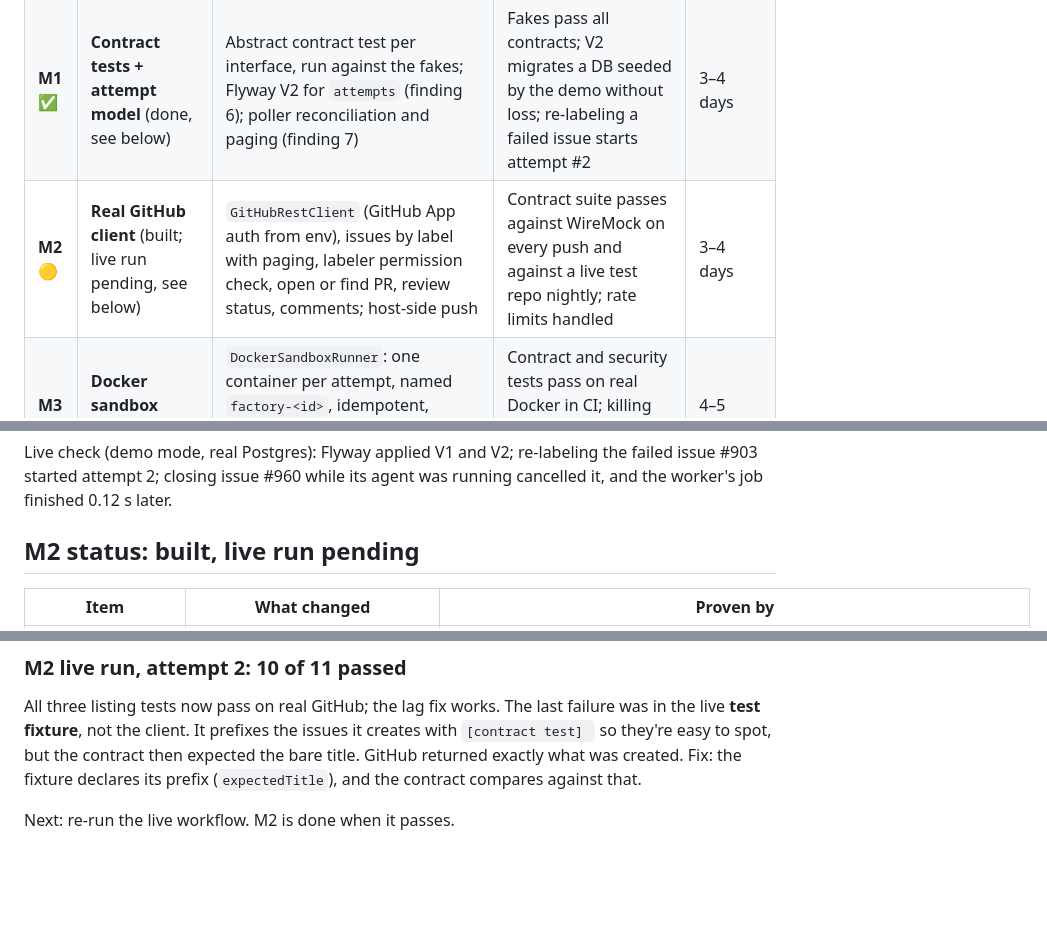
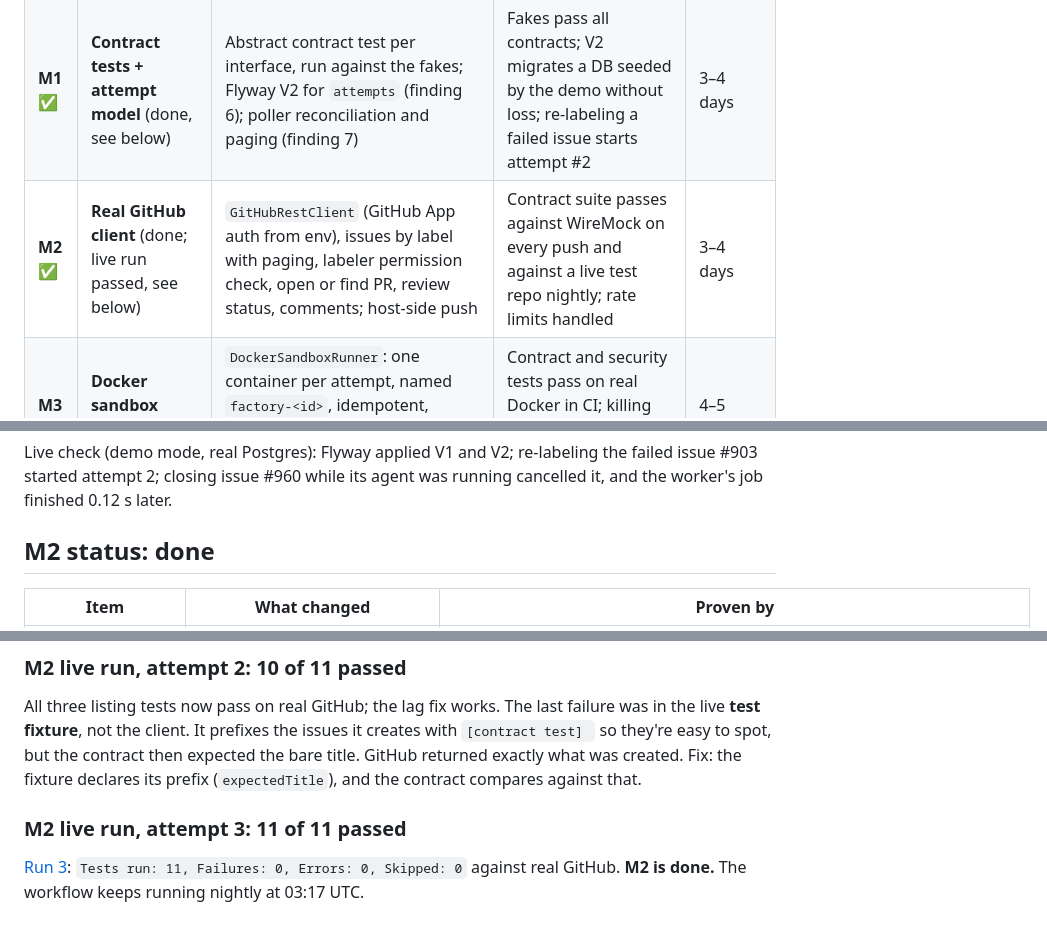
Before and after one commit to thepredator07/thepredator07, a Markdown page: software-factory/docs/PHASE2-PLAN.md, 3 parts joined by grey strips. Drawn GitHub-style; blank space fills up the shorter version.

```diff
--- a/software-factory/docs/PHASE2-PLAN.md
+++ b/software-factory/docs/PHASE2-PLAN.md
@@ -160,7 +160,7 @@ engineer; they are rough.
 |---|-----------|-----------|---------------|------|
 | **M0** ✅ | **Harden the core** (done, see below) | Findings 1, 2, 3, 9, 11. Heartbeat and fenced job updates; `factory.integrations` switch; fake-only controller; DB time for scheduling; executor bean | All "must exist" tests for leases, fencing and mode switching pass; multi-instance test passes | 2–3 days |
 | **M1** ✅ | **Contract tests + attempt model** (done, see below) | Abstract contract test per interface, run against the fakes; Flyway V2 for `attempts` (finding 6); poller reconciliation and paging (finding 7) | Fakes pass all contracts; V2 migrates a DB seeded by the demo without loss; re-labeling a failed issue starts attempt #2 | 3–4 days |
-| **M2** 🟡 | **Real GitHub client** (built; live run pending, see below) | `GitHubRestClient` (GitHub App auth from env), issues by label with paging, labeler permission check, open or find PR, review status, comments; host-side push | Contract suite passes against WireMock on every push and against a live test repo nightly; rate limits handled | 3–4 days |
+| **M2** ✅ | **Real GitHub client** (done; live run passed, see below) | `GitHubRestClient` (GitHub App auth from env), issues by label with paging, labeler permission check, open or find PR, review status, comments; host-side push | Contract suite passes against WireMock on every push and against a live test repo nightly; rate limits handled | 3–4 days |
 | **M3** ✅ | **Docker sandbox** (done, see below) | `DockerSandboxRunner`: one container per attempt, named `factory-<id>`, idempotent, resource limits, non-root, egress allowlist, no secrets inside; janitor for orphans | Contract and security tests pass on real Docker in CI; killing the app mid-step leaves no orphan after the janitor runs | 4–5 days |
 | **M4** | **Real checks** | `SandboxChecksRunner`: per-repo check command from config (e.g. `.factory.yml`), output truncation, timeout | Passes and fails correctly on a sample repo with a known failing test | 1–2 days |
 | **M5** | **Claude Code agent** | `ClaudeCodeAgentRunner`: headless run in the sandbox with `--max-turns`, usage parsed into `AgentResult`, cancellation kills the process (finding 5), feedback loop from failed checks | Agent eval: at least 6 of 10 fixture issues reach DONE within limits; guardrails trip correctly on a deliberately oversized ticket; cancel stops spending within 10s | 4–6 days |
@@ -207,7 +207,7 @@ turn cap each makes its tests fail.
 Live check (demo mode, real Postgres): Flyway applied V1 and V2; re-labeling the failed issue #903 started attempt 2;
 closing issue #960 while its agent was running cancelled it, and the worker's job finished 0.12 s later.
 
-## M2 status: built, live run pending
+## M2 status: done
 
 | Item | What changed | Proven by |
 |------|--------------|-----------|
@@ -266,4 +266,7 @@ not the client. It prefixes the issues it creates with `[contract test] ` so the
 expected the bare title. GitHub returned exactly what was created. Fix: the fixture declares its prefix
 (`expectedTitle`), and the contract compares against that.
 
-Next: re-run the live workflow. M2 is done when it passes.
+### M2 live run, attempt 3: 11 of 11 passed
+
+[Run 3](https://github.com/thepredator07/thepredator07/actions/runs/37506047522): `Tests run: 11, Failures: 0, Errors: 0,
+Skipped: 0` against real GitHub. **M2 is done.** The workflow keeps running nightly at 03:17 UTC.
```
Also changed, not shown: other parts of software-factory/docs/PHASE2-PLAN.md (+1 -1 lines), software-factory/README.md (+1 -1 lines).
